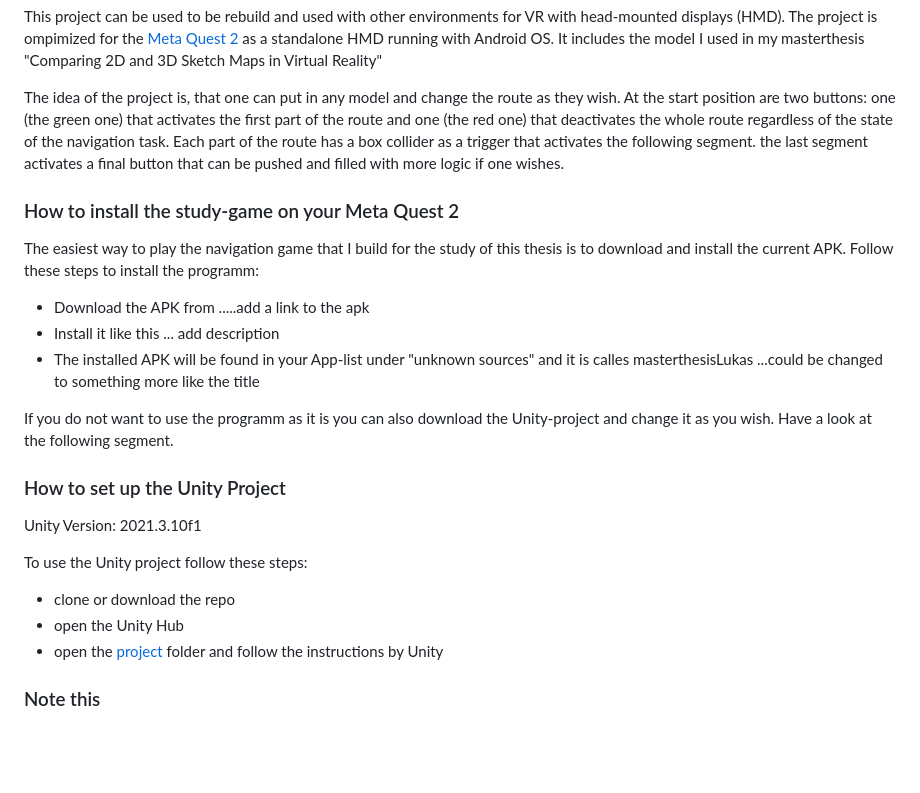
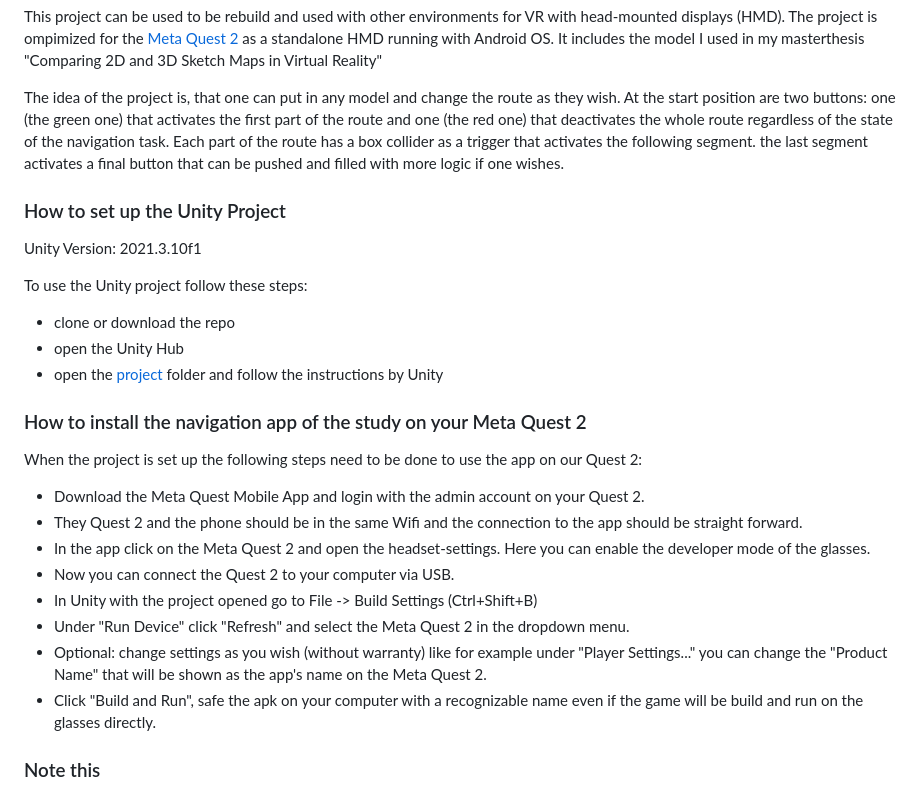
Before and after one commit to LukasBaecker/2D_3D_Sketchmaps, a Markdown page: README.md, the part around the change. Rendered like a GitHub page; blank space fills up the shorter version.

Commit message:
added build and run tutorial

```diff
--- a/README.md
+++ b/README.md
@@ -12,15 +12,6 @@ This project can be used to be rebuild and used with other environments for VR w
 
 The idea of the project is, that one can put in any model and change the route as they wish. At the start position are two buttons: one (the green one) that activates the first part of the route and one (the red one) that deactivates the whole route regardless of the state of the navigation task. Each part of the route has a box collider as a trigger that activates the following segment. the last segment activates a final button that can be pushed and filled with more logic if one wishes.
 
-### How to install the study-game on your Meta Quest 2
-The easiest way to play the navigation game that I build for the study of this thesis is to download and install the current APK. Follow these steps to install the programm:
-
-  * Download the APK from .....add a link to the apk
-  * Install it like this ... add description
-  * The installed APK will be found in your App-list under "unknown sources" and it is calles masterthesisLukas ...could be changed to something more like the title
-
-  If you do not want to use the programm as it is you can also download the Unity-project and change it as you wish. Have a look at the following segment.
-
 ### How to set up the Unity Project
 Unity Version: 2021.3.10f1
 
@@ -28,6 +19,18 @@ To use the Unity project follow these steps:
   * clone or download the repo
   * open the Unity Hub
   * open the [project](./project) folder and follow the instructions by Unity
+
+### How to install the navigation app of the study on your Meta Quest 2
+When the project is set up the following steps need to be done to use the app on our Quest 2:
+
+  * Download the Meta Quest Mobile App and login with the admin account on your Quest 2.
+  * They Quest 2 and the phone should be in the same Wifi and the connection to the app should be straight forward.
+  * In the app click on the Meta Quest 2 and open the headset-settings. Here you can enable the developer mode of the glasses.
+  * Now you can connect the Quest 2 to your computer via USB.
+  * In Unity with the project opened go to File -> Build Settings (Ctrl+Shift+B)
+  * Under "Run Device" click "Refresh" and select the Meta Quest 2 in the dropdown menu.
+  * Optional: change settings as you wish (without warranty) like for example under "Player Settings..." you can change the "Product Name" that will be shown as the app's name on the Meta Quest 2.
+  * Click "Build and Run", safe the apk on your computer with a recognizable name even if the game will be build and run on the glasses directly.
 
 ### Note this
 In the project you will find all assets, skripts and settings I set up for my user study. Following are the most important aspects explained:
```
